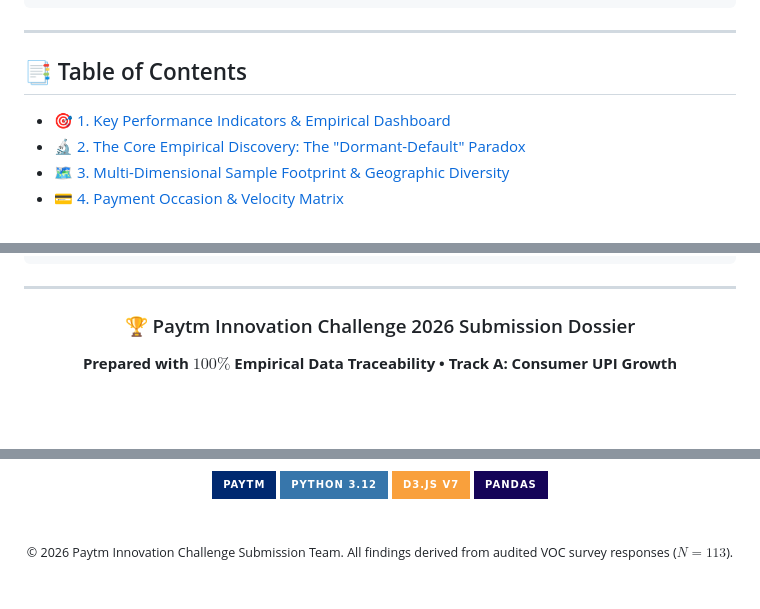
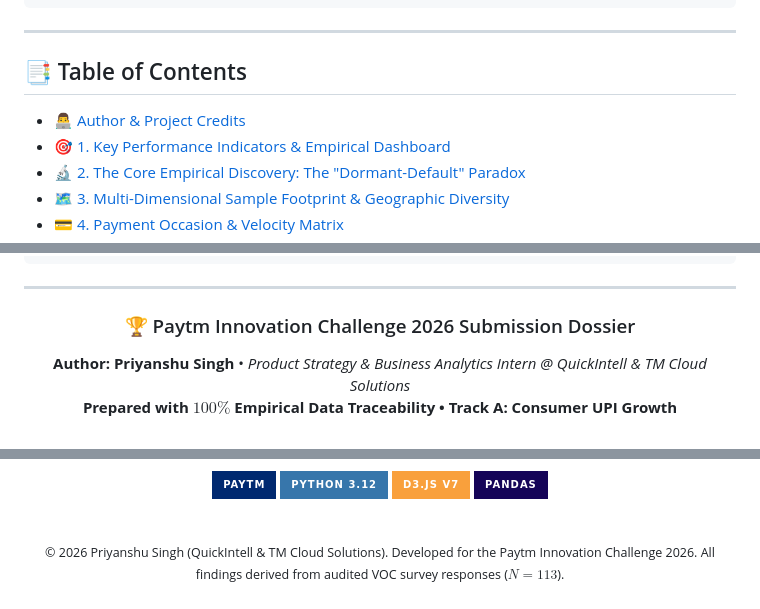
Before and after one commit to PriyanshuSingh10114/Paytm, a Markdown page: README.md, 3 parts joined by grey strips. GitHub-like rendering; badges without logos; blank space fills up the shorter version.

```diff
--- a/README.md
+++ b/README.md
@@ -48,6 +53,7 @@
 
 ## 📑 Table of Contents
 
+- [👨‍💻 Author & Project Credits](#-author--project-credits)
 - [🎯 1. Key Performance Indicators & Empirical Dashboard](#-1-key-performance-indicators--empirical-dashboard)
 - [🔬 2. The Core Empirical Discovery: The "Dormant-Default" Paradox](#-2-the-core-empirical-discovery-the-dormant-default-paradox)
 - [🗺️ 3. Multi-Dimensional Sample Footprint & Geographic Diversity](#️-3-multi-dimensional-sample-footprint--geographic-diversity)
@@ -428,4 +462,5 @@ python -m http.server 3000
 <div align="center">
 
 ### 🏆 Paytm Innovation Challenge 2026 Submission Dossier
+**Author:** **Priyanshu Singh** • *Product Strategy & Business Analytics Intern @ QuickIntell & TM Cloud Solutions*
 **Prepared with $100\%$ Empirical Data Traceability • Track A: Consumer UPI Growth**
@@ -437,6 +474,6 @@ python -m http.server 3000
 
 <br/>
 
-<sub>© 2026 Paytm Innovation Challenge Submission Team. All findings derived from audited VOC survey responses ($N=113$).</sub>
+<sub>© 2026 Priyanshu Singh (QuickIntell & TM Cloud Solutions). Developed for the Paytm Innovation Challenge 2026. All findings derived from audited VOC survey responses ($N=113$).</sub>
 
 </div>
```
Also changed, not shown: other parts of README.md (+44 -9 lines).
